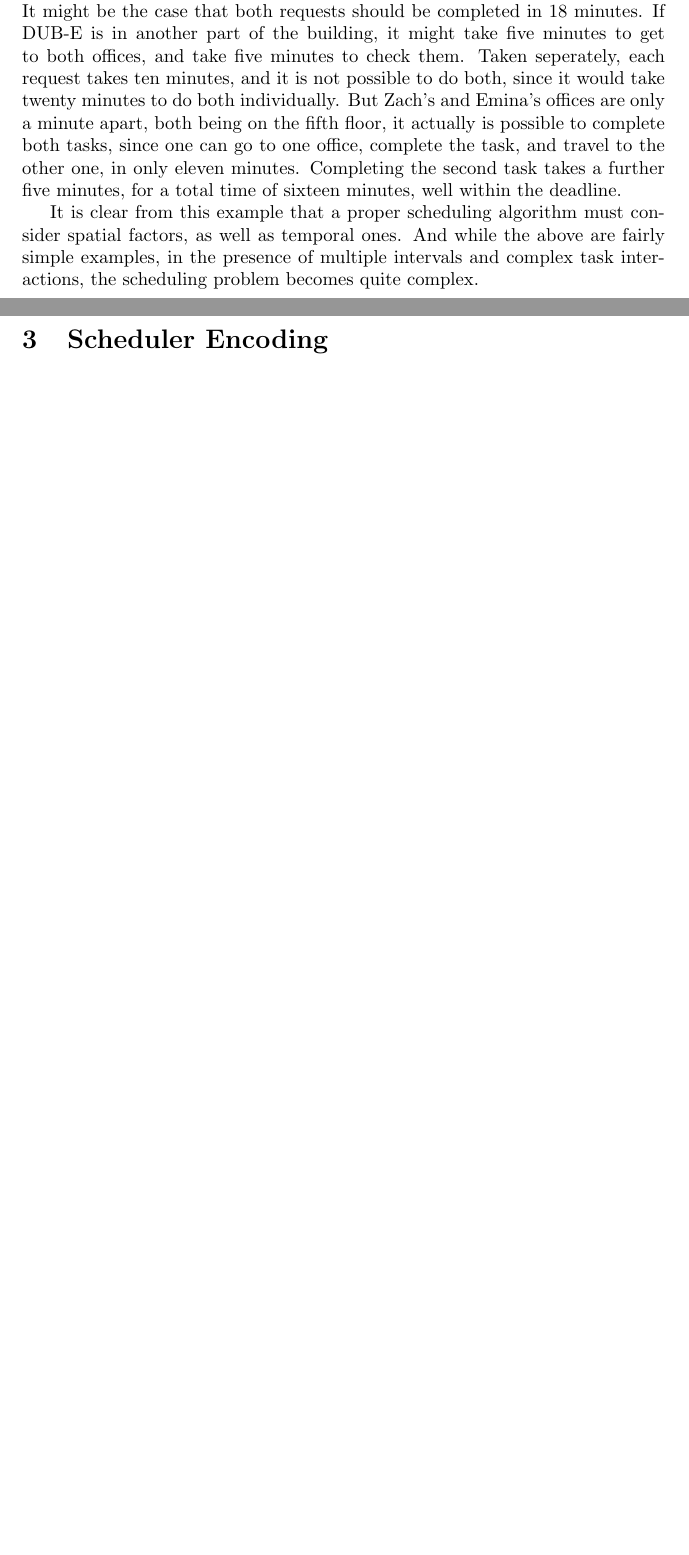
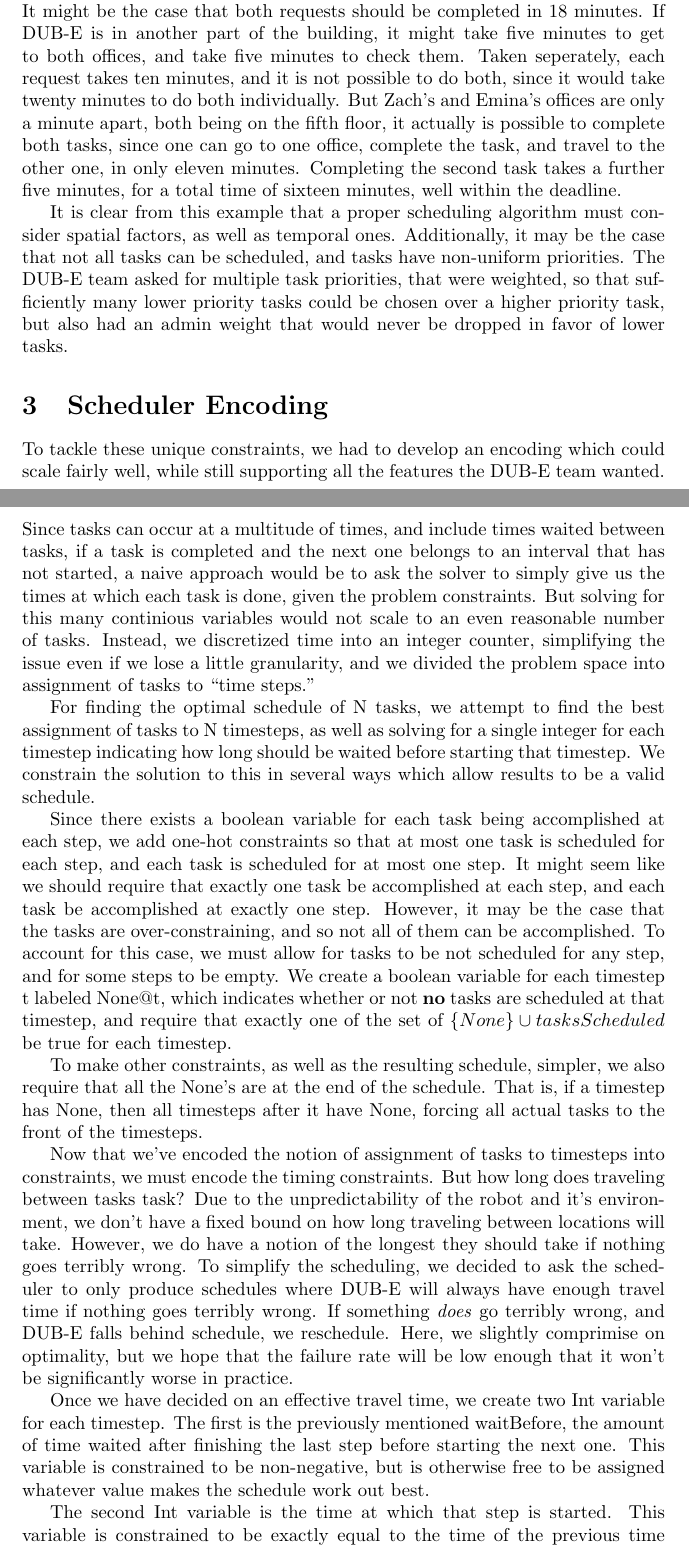
Before and after one commit to SkylerPeterson/ROS-SAT-Schedule-Solver, a LaTeX document (doc/report.tex): two parts of pages 2 and 3 of 3 before the commit and two parts of pages 2 and 3 of 5 after it, joined at a grey line, cut so that both start at the same text, the shorter picture padded with empty space. Compiled offline with pdfLaTeX.

Commit message:
Added report edits and encoding

```diff
--- a/doc/report.tex
+++ b/doc/report.tex
@@ -128,8 +129,102 @@ well within the deadline.
 It is clear from this example that
 a proper scheduling algorithm must consider spatial factors,
 as well as temporal ones.
-And while the above are fairly simple examples,
-in the presence of multiple intervals
-and complex task interactions,
-the scheduling problem becomes quite complex.
+Additionally, it may be the case that not all tasks can be scheduled,
+and tasks have non-uniform priorities.
+The DUB-E team asked for multiple task priorities,
+that were weighted,
+so that sufficiently many lower priority tasks
+could be chosen over a higher priority task,
+but also had an admin weight
+that would never be dropped in favor of lower tasks.
+
 \section{Scheduler Encoding}
+
+To tackle these unique constraints,
+we had to develop an encoding which could scale fairly well,
+while still supporting all the features the DUB-E team wanted.
+Since tasks can occur at a multitude of times,
+and include times waited between tasks,
+if a task is completed and the next one
+belongs to an interval that has not started,
+a naive approach would be to ask the solver
+to simply give us the times at which each task is done,
+given the problem constraints.
+But solving for this many continious variables
+would not scale to an even reasonable number of tasks.
+Instead, we discretized time into an integer counter,
+simplifying the issue even if we lose a little granularity,
+and we divided the problem space into assignment of tasks
+to ``time steps.''
+
+For finding the optimal schedule of N tasks,
+we attempt to find the best assignment
+of tasks to N timesteps,
+as well as solving for a single integer for each timestep
+indicating how long should be waited before starting that timestep.
+We constrain the solution to this in several ways
+which allow results to be a valid schedule.
+
+Since there exists a boolean variable for
+each task being accomplished at each step,
+we add one-hot constraints
+so that at most one task is scheduled for each step,
+and each task is scheduled for at most one step.
+It might seem like we should require that
+exactly one task be accomplished at each step,
+and each task be accomplished at exactly one step.
+However, it may be the case that
+the tasks are over-constraining,
+and so not all of them can be accomplished.
+To account for this case,
+we must allow for tasks to be not scheduled for any step,
+and for some steps to be empty.
+We create a boolean variable for each timestep t labeled None@t,
+which indicates whether or not \textbf{no} tasks are scheduled at that timestep,
+and require that exactly one of the set of $\{None\} \cup tasksScheduled$
+be true for each timestep.
+
+To make other constraints,
+as well as the resulting schedule,
+simpler,
+we also require that all the None's
+are at the end of the schedule.
+That is, if a timestep has None,
+then all timesteps after it have None,
+forcing all actual tasks to the front of the timesteps.
+
+Now that we've encoded
+the notion of assignment of tasks to timesteps
+into constraints,
+we must encode the timing constraints.
+But how long does traveling between tasks task?
+Due to the unpredictability of the robot and it's environment,
+we don't have a fixed bound on how long traveling between locations will take.
+However, we do have a notion of the longest they should take
+if nothing goes terribly wrong.
+To simplify the scheduling,
+we decided to ask the scheduler to only produce
+schedules where DUB-E will always have enough travel time
+if nothing goes terribly wrong.
+If something \textit{does} go terribly wrong,
+and DUB-E falls behind schedule,
+we reschedule.
+Here, we slightly comprimise on optimality,
+but we hope that the failure rate
+will be low enough that
+it won't be significantly worse in practice.
+
+Once we have decided on an effective travel time,
+we create two Int variable for each timestep.
+The first is the previously mentioned waitBefore,
+the amount of time waited after finishing the last step
+before starting the next one.
+This variable is constrained to be non-negative,
+but is otherwise free to be assigned whatever value
+makes the schedule work out best.
+
+The second Int variable
+is the time at which that step is started.
+This variable is constrained
+to be exactly equal to the time
+of the previous time variable,
```
Also changed, not shown: doc/report.tex (71 more changed lines).
